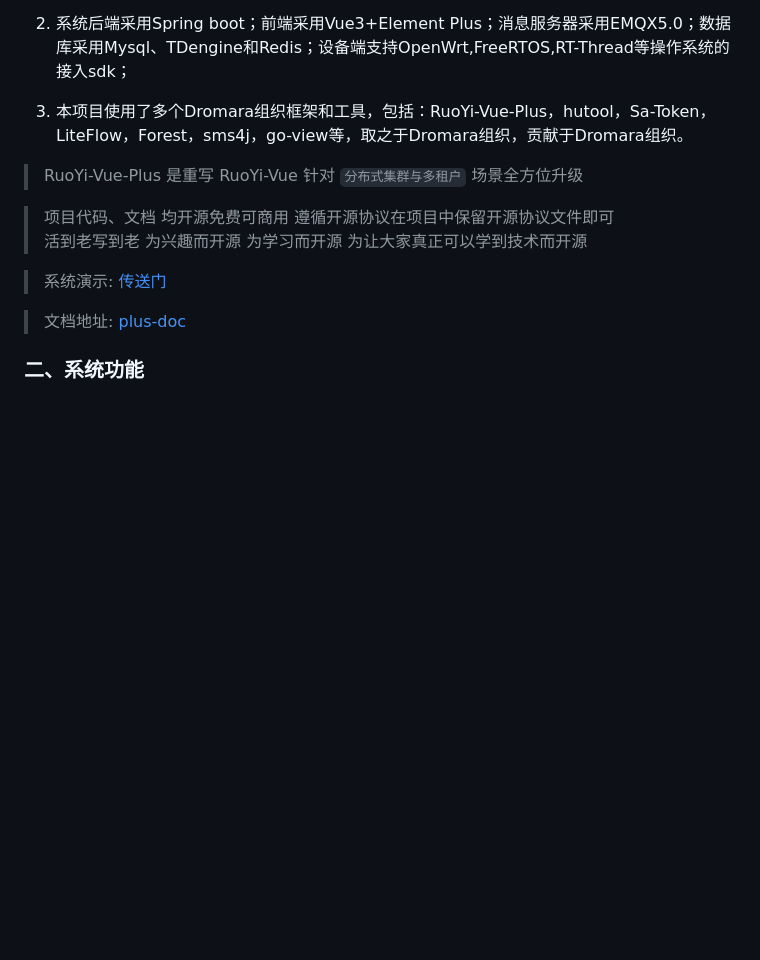
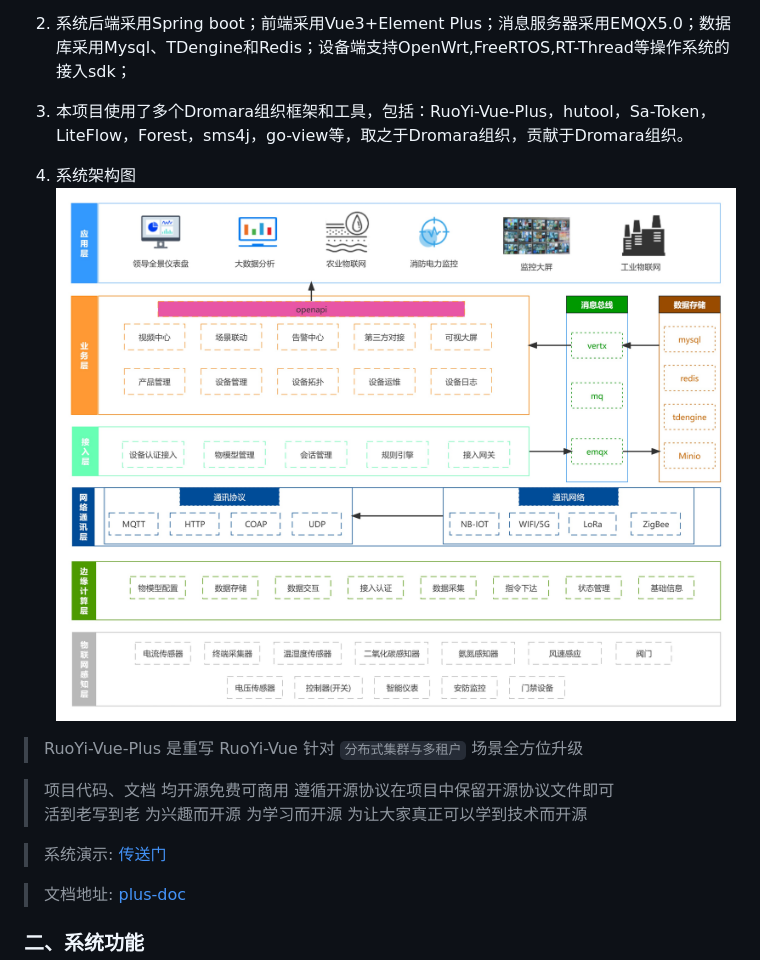
Before and after one commit to MzMedia/MzMedia, a Markdown page: README.md, the part around the change. GitHub-like rendering; pictures changed too: doc/png/开源视频联动物联网平台架构.jpg (added); blank space fills up the shorter version.

Commit message:
1.README更新

```diff
--- a/README.md
+++ b/README.md
@@ -15,6 +15,9 @@
 2. 系统后端采用Spring boot；前端采用Vue3+Element Plus；消息服务器采用EMQX5.0；数据库采用Mysql、TDengine和Redis；设备端支持OpenWrt,FreeRTOS,RT-Thread等操作系统的接入sdk；
 
 3. 本项目使用了多个Dromara组织框架和工具，包括：RuoYi-Vue-Plus，hutool，Sa-Token，LiteFlow，Forest，sms4j，go-view等，取之于Dromara组织，贡献于Dromara组织。
+
+4. 系统架构图
+   ![系统架构图](./doc/png/开源视频联动物联网平台架构.jpg "系统架构图")
 
 > RuoYi-Vue-Plus 是重写 RuoYi-Vue 针对 `分布式集群与多租户` 场景全方位升级
 
```
